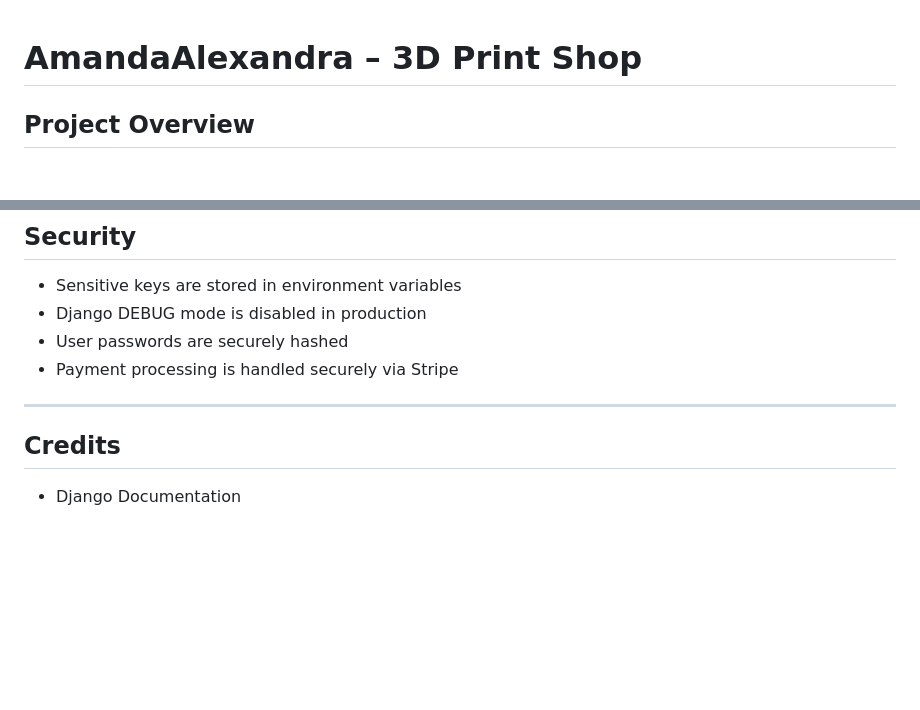
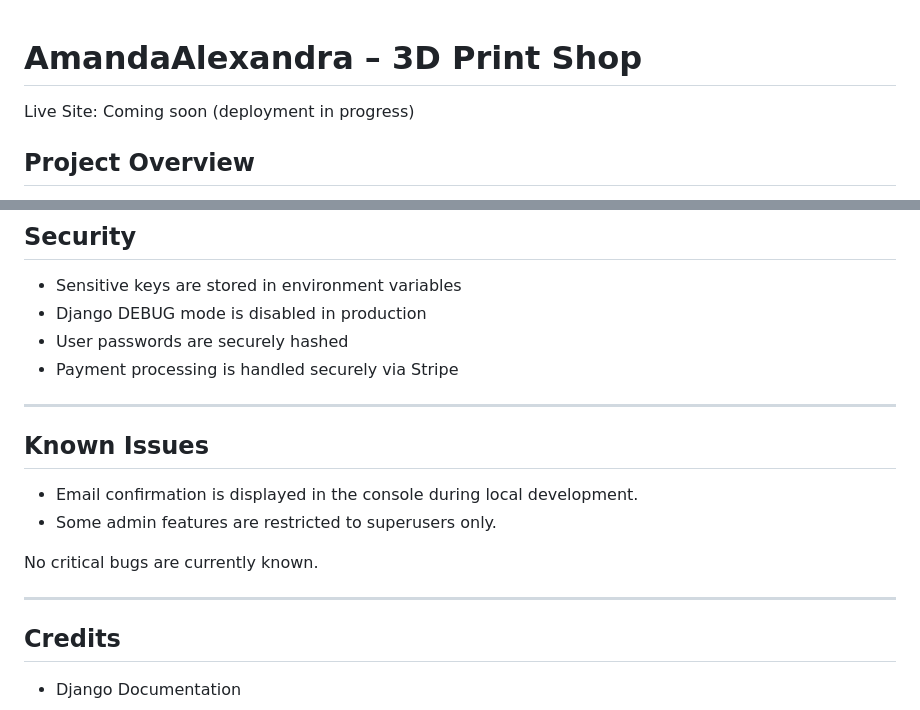
Before and after one commit to WebbCouture/amandaalexandra, a Markdown page: README.md, 2 parts joined by grey strips. Rendered like a GitHub page; blank space fills up the shorter version.

Commit message:
Update README documentation

```diff
--- a/README.md
+++ b/README.md
@@ -1,4 +1,6 @@
 # AmandaAlexandra – 3D Print Shop
+Live Site: Coming soon (deployment in progress)
+
 
 ## Project Overview
 
@@ -264,6 +266,15 @@ heroku run python manage.py collectstatic
 - Payment processing is handled securely via Stripe
 
 ---
+## Known Issues
+
+- Email confirmation is displayed in the console during local development.
+- Some admin features are restricted to superusers only.
+
+No critical bugs are currently known.
+
+---
+
 
 ## Credits
 
```
